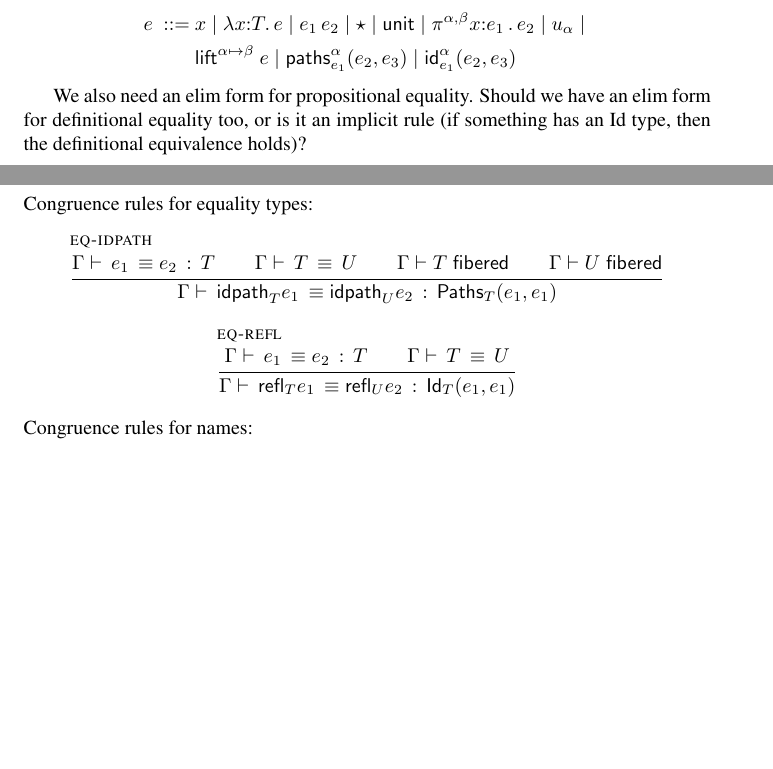
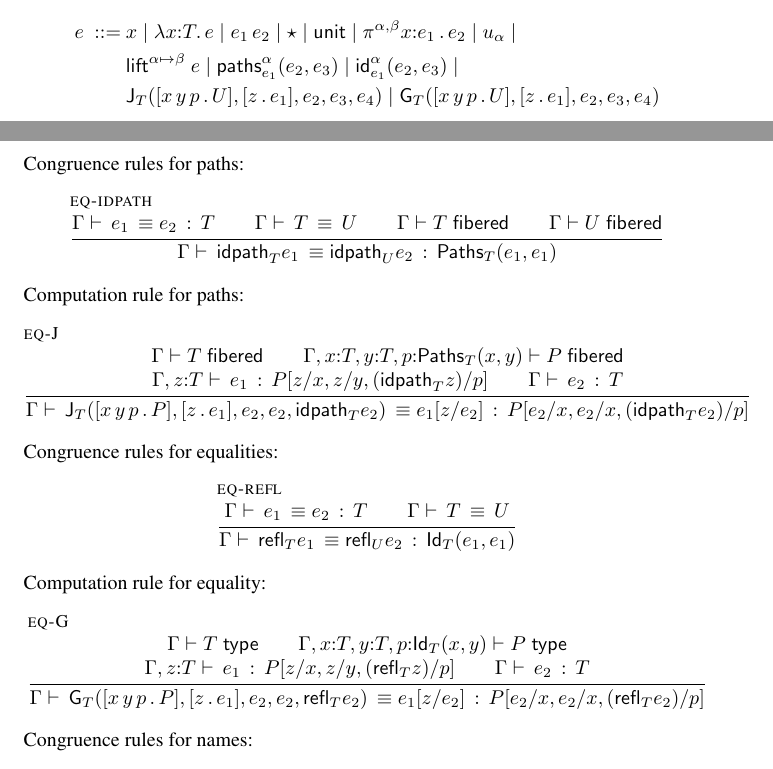
Before and after one commit to Andromedans/andromeda, a LaTeX document (doc/brazil.tex): two parts of pages 1 and 5 of 6 before the commit and two parts of pages 1 and 6 of 7 after it, joined at a grey line, cut so that both start at the same text, the shorter picture padded with empty space. Compiled offline with pdfLaTeX.

Commit message:
Eliminators for paths and equalities

```diff
--- a/doc/brazil.tex
+++ b/doc/brazil.tex
@@ -36,6 +36,7 @@
 \newcommand{\ctxextend}[3]{#1, #2 {:} #3} % extended context
 
 \newcommand{\subst}[3]{#1[#3/#2]} % substitution
+\newcommand{\substs}[2]{#1[#2]} % substitution of many variables
 
 \newcommand{\Universe}[1]{\mathbb{U}_{#1}} % non-fibered universe
 \newcommand{\El}[2]{\mathsf{El}^{#1} #2} % the type named by #2
@@ -47,12 +48,17 @@
 \newcommand{\lam}[2]{\lambda #1 {:} #2 .\,} % $\lambda$-abstraction
 \newcommand{\app}[2]{#1\,#2} % application
 
+\newcommand{\abst}[2]{[#1 \,.\, #2]} % abstraction
+
 \newcommand{\unitTerm}{\star} % the element of the unit type
 
 \newcommand{\coerce}[3]{\mathsf{lift}^{#2{\mapsto}#3}\ #1}
 
 \newcommand{\PrEqual}[3]{\mathsf{Paths}_{#1}(#2,#3)} % Propositional Equality type
 \newcommand{\JuEqual}[3]{\mathsf{Id}_{#1}(#2,#3)} % Judgmental Equality type
+
+\newcommand{\PrElim}[6]{\mathsf{J}_{#1}(#2, #3, #4, #5, #6)} % Propositional equality eliminator
+\newcommand{\JuElim}[6]{\mathsf{G}_{#1}(#2, #3, #4, #5, #6)} % Judgmental equality eliminator
 
 \newcommand{\prRefl}[1]{\mathsf{idpath}_{#1}}  % Propositional refl
 \newcommand{\juRefl}[1]{\mathsf{refl}_{#1}}    % Judgmental refl
@@ -142,10 +148,10 @@ Terms:
   \nUniverse{\alpha} \bnfor {} \\
   & \coerce{\e}{\alpha}{\beta} \bnfor
   \nPrEqual{\alpha}{\e_1}{\e_2}{\e_3} \bnfor
-  \nJuEqual{\alpha}{\e_1}{\e_2}{\e_3}
+  \nJuEqual{\alpha}{\e_1}{\e_2}{\e_3} \bnfor {} \\
+  & \PrElim{\T}{\abst{x\,y\,p}{\U}}{\abst{z}{\e_1}}{\e_2}{\e_3}{\e_4} \bnfor
+    \JuElim{\T}{\abst{x\,y\,p}{\U}}{\abst{z}{\e_1}}{\e_2}{\e_3}{\e_4}
 \end{align*}
-
-We also need an elim form for propositional equality. Should we have an elim form for definitional equality too, or is it an implicit rule (if something has an Id type, then the definitional equivalence holds)?
 
 \subsection{Judgments}
 \label{sec:judgments}
@@ -472,7 +565,7 @@ Other rules for products:
 \end{mathpar}
 
 \noindent
-Congruence rules for equality types:
+Congruence rules for paths:
 %
 \begin{mathpar}
 \infer[\rulename{eq-idpath}]
@@ -481,11 +574,78 @@ Congruence rules for equality types:
    \isfib{\G}{\T}\\
    \isfib{\G}{\U}}
   {\eqterm{\G}{\prRefl{\T}{\e_1}}{\prRefl{\U}{\e_2}}{\PrEqual{\T}{\e_1}{\e_1}}}
+\end{mathpar}
 
+\noindent
+Computation rule for paths:
+%
+\begin{mathpar}
+  \infer[\rulename{eq-J}]
+  {\isfib{\G}{\T}
+   \\
+   \isfib{
+     \ctxextend{\ctxextend{\ctxextend{\G}{x}{\T}}{y}{\T}}{p}{\PrEqual{\T}{x}{y}}
+   }{P}
+   \\\\
+   \isterm
+     {\ctxextend{\G}{z}{\T}}
+     {e_1}
+     {\substs{P}{z/x, z/y, (\prRefl{\T}{z})/p}}
+   \\
+   \isterm{\G}{\e_2}{\T}
+  }
+  {\eqterm{\G}
+   {\PrElim{\T}
+        {\abst{x\,y\,p}{P}}
+        {\abst{z}{\e_1}}
+        {\e_2}
+        {\e_2}
+        {\prRefl{\T}{\e_2}}
+   }
+   {\subst{\e_1}{e_2}{z}}
+   {\substs{P}{\e_2/x, \e_2/x, (\prRefl{T}{\e_2})/p}}
+  }
+\end{mathpar}
+
+\noindent
+Congruence rules for equalities:
+%
+\begin{mathpar}
 \infer[\rulename{eq-refl}]
 {\eqterm{\G}{\e_1}{\e_2}{\T}\\
  \eqtype{\G}{\T}{\U}}
 {\eqterm{\G}{\juRefl{\T}{\e_1}}{\juRefl{\U}{\e_2}}{\JuEqual{\T}{\e_1}{\e_1}}}
+\end{mathpar}
+
+\noindent
+Computation rule for equality:
+%
+\begin{mathpar}
+  \infer[\rulename{eq-G}]
+  {\istype{\G}{\T}
+   \\
+   \istype{
+     \ctxextend{\ctxextend{\ctxextend{\G}{x}{\T}}{y}{\T}}{p}{\JuEqual{\T}{x}{y}}
+   }{P}
+   \\\\
+   \isterm
+     {\ctxextend{\G}{z}{\T}}
+     {e_1}
+     {\substs{P}{z/x, z/y, (\juRefl{\T}{z})/p}}
+   \\
+   \isterm{\G}{\e_2}{\T}
+  }
+  {\eqterm{\G}
+   {\JuElim{\T}
+        {\abst{x\,y\,p}{P}}
+        {\abst{z}{\e_1}}
+        {\e_2}
+        {\e_2}
+        {\juRefl{\T}{\e_2}}
+   }
+   {\subst{\e_1}{e_2}{z}}
+   {\substs{P}{\e_2/x, \e_2/x, (\juRefl{T}{\e_2})/p}}
+  }
 \end{mathpar}
 
 \noindent
```
Also changed, not shown: doc/brazil.tex (107 more changed lines).
